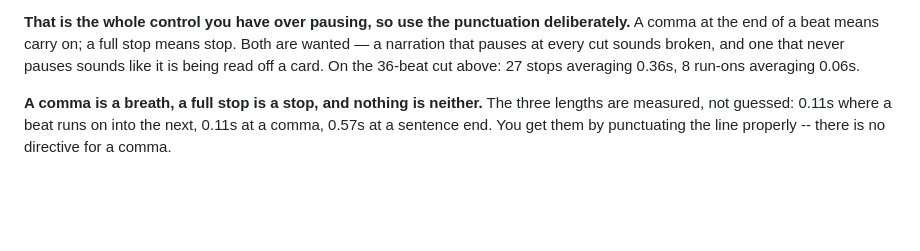
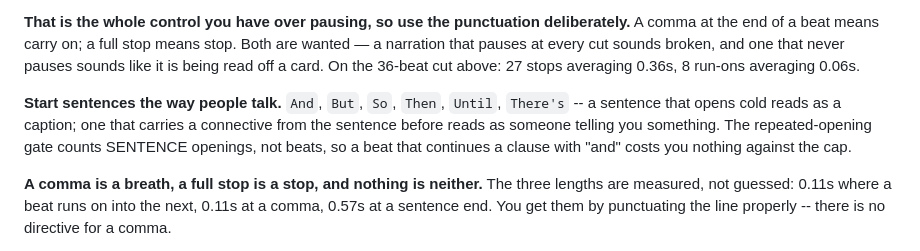
Before and after one commit to DavidA6969/news-bot, a Markdown page: .claude/agents/scriptwriting.md, the part around the change. Rendered like a GitHub page; blank space fills up the shorter version.

```diff
--- a/.claude/agents/scriptwriting.md
+++ b/.claude/agents/scriptwriting.md
@@ -88,6 +88,12 @@ deliberately.** A comma at the end of a beat means carry on; a full stop means
 stop. Both are wanted — a narration that pauses at every cut sounds broken, and
 one that never pauses sounds like it is being read off a card. On the 36-beat
 cut above: 27 stops averaging 0.36s, 8 run-ons averaging 0.06s.
+
+**Start sentences the way people talk.** `And`, `But`, `So`, `Then`, `Until`,
+`There's` -- a sentence that opens cold reads as a caption; one that carries a
+connective from the sentence before reads as someone telling you something. The
+repeated-opening gate counts SENTENCE openings, not beats, so a beat that
+continues a clause with "and" costs you nothing against the cap.
 
 **A comma is a breath, a full stop is a stop, and nothing is neither.** The
 three lengths are measured, not guessed: 0.11s where a beat runs on into the
```
Also changed, not shown: README.md (+53 -29 lines).
